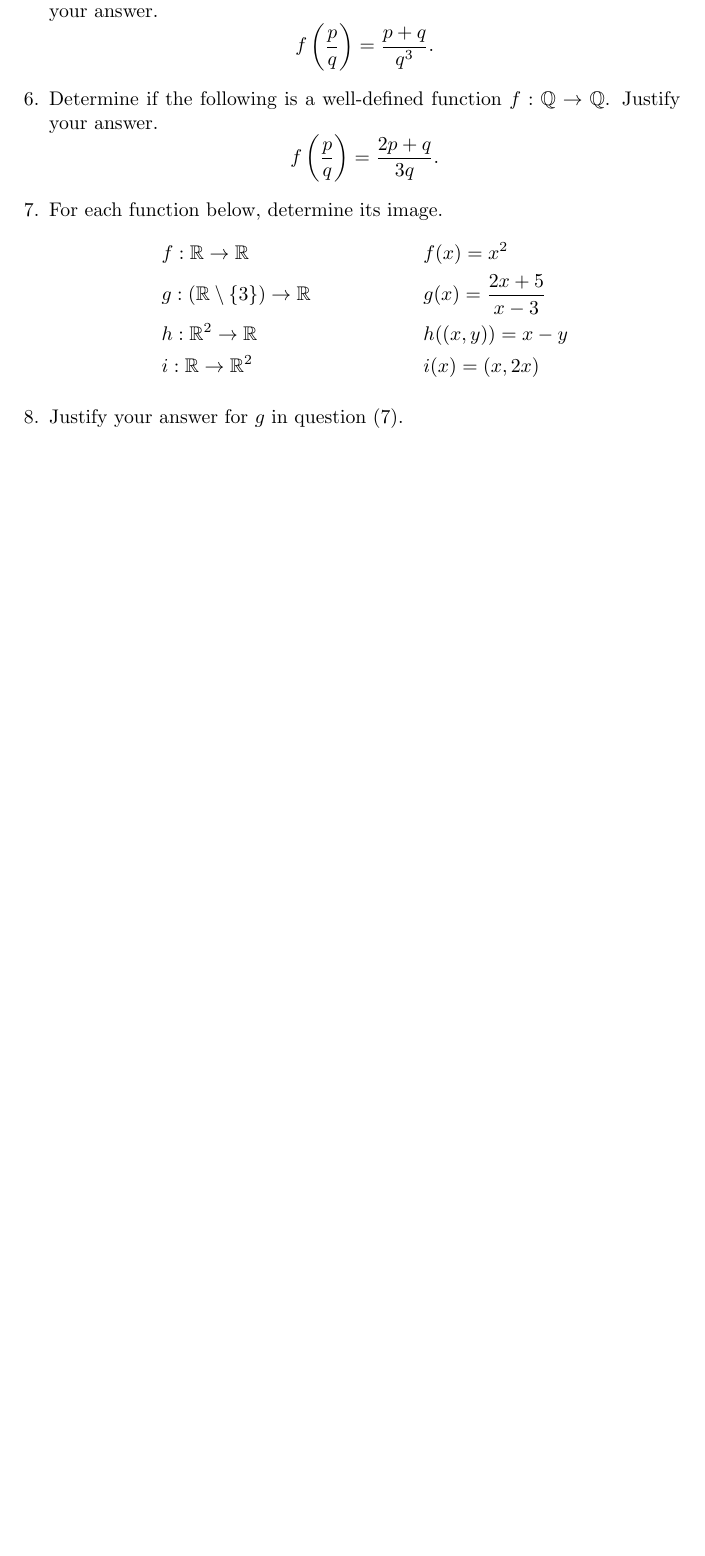
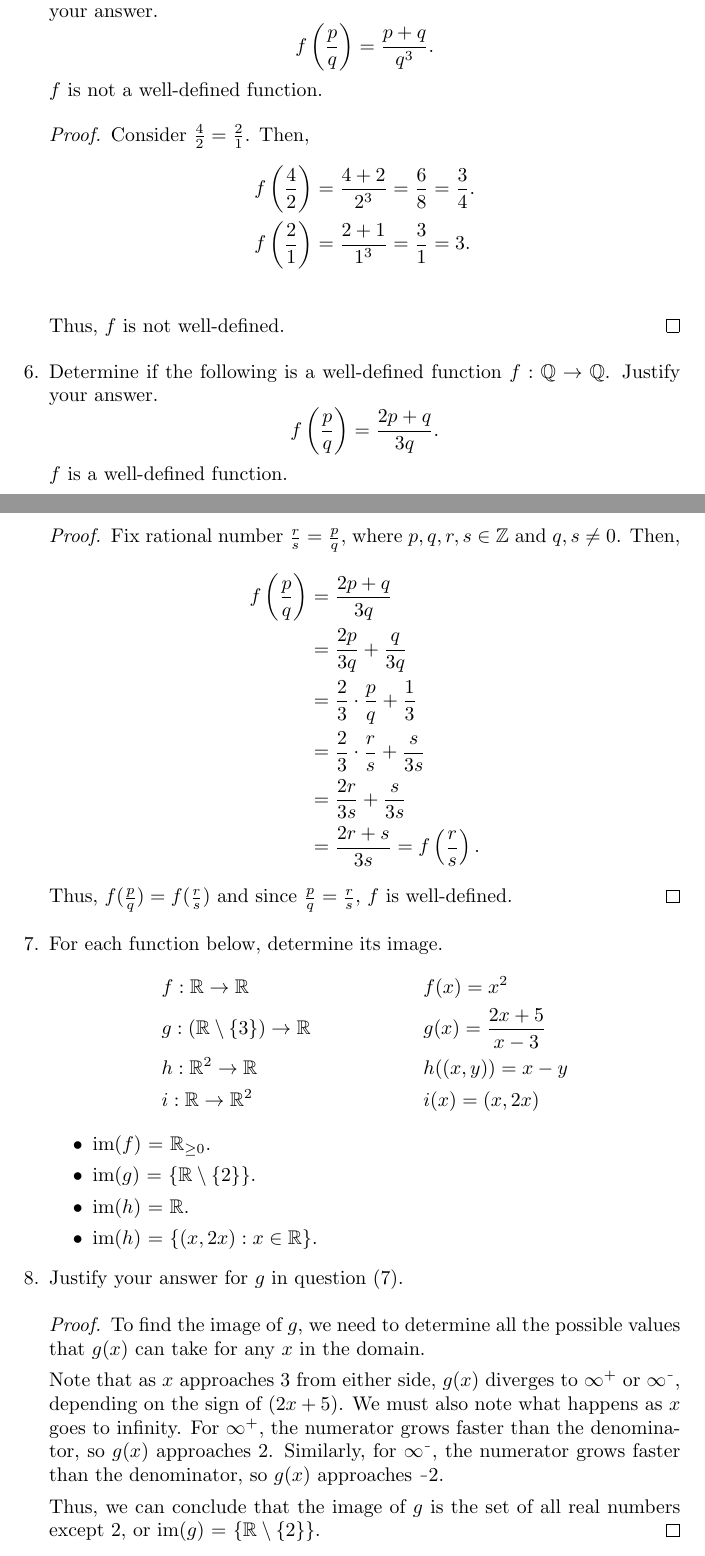
Before and after one commit to seleokojie/MATH_267, a LaTeX problem sheet (Homework_7.tex): part of page 1 of 2 before the commit and two parts of pages 2 and 3 of 4 after it, the two joined at a grey line, cut so that both start at the same text, the shorter picture padded with empty space. Compiled offline with pdfLaTeX.

Commit message:
Completed Homework 7

```diff
--- a/Homework_7.tex
+++ b/Homework_7.tex
@@ -35,12 +61,34 @@
 		\[
 			f \left( \frac{p}{q} \right) = \frac{ p + q }{ q^3 }.
 		\]
+            $f$ is not a well-defined function.
+            \begin{proof}
+                Consider $\frac{4}{2} = \frac{2}{1}$. Then,
+                \begin{align*}
+                    f \left( \frac{4}{2} \right) &= \frac{4 + 2}{2^3} = \frac{6}{8} = \frac{3}{4}.\\
+                    f \left( \frac{2}{1} \right) &= \frac{2 + 1}{1^3} = \frac{3}{1} = 3.\\
+                \end{align*}
+                Thus, $f$ is not well-defined.
+            \end{proof}
 
         %---------------Question 6---------------%
 	\item Determine if the following is a well-defined function $f : \mathbb{Q} \rightarrow \mathbb{Q}$.  Justify your answer.
 		\[
 			f \left( \frac{p}{q} \right) = \frac{ 2p + q }{ 3q }.
 		\]
+            $f$ is a well-defined function.
+            \begin{proof}
+                Fix rational number $\frac{r}{s} = \frac{p}{q}$, where $p, q, r, s \in\mathbb{Z}$ and $q, s \ne 0$. Then,
+                \begin{align*}
+                    f \left( \frac{p}{q} \right) &= \frac{ 2p + q }{ 3q } \\
+                    &= \frac{2p}{3q} + \frac{q}{3q} \\
+                    &= \frac{2}{3} \cdot \frac{p}{q} + \frac{1}{3} \\
+                    &= \frac{2}{3} \cdot \frac{r}{s} + \frac{s}{3s} \\
+                    &= \frac{2r}{3s} + \frac{s}{3s} \\
+                    &= \frac{2r + s}{3s} =  f \left( \frac{r}{s} \right).
+                \end{align*}
+                Thus, $f (\frac{p}{q}) = f(\frac{r}{s})$ and since $\frac{p}{q} = \frac{r}{s}$, $f$ is well-defined.
+            \end{proof}
 
         %---------------Question 7---------------%
 	\item For each function below, determine its image.
@@ -50,9 +98,23 @@
 			& h : \mathbb{R}^2 \rightarrow \mathbb{R} & & h((x,y)) = x - y \\
 			& i : \mathbb{R} \rightarrow \mathbb{R}^2 & & i(x) = (x, 2x)
 		\end{align*}
+             \begin{itemize}
+                \item im($f$) = $\mathbb{R}_{\ge 0}$.
+                \item im($g$) = $\{ \mathbb{R} \setminus \{ 2 \} \}$.
+                \item im($h$) = $\mathbb{R}$.
+                \item im($h$) = $\{ (x, 2x) : x \in\mathbb{R} \}$.
+            \end{itemize}
 
         %---------------Question 8---------------%
 	\item Justify your answer for $g$ in question (7).
+            \begin{proof}
+                To find the image of $g$, we need to determine all the possible values that $g(x)$ can take for any $x$ in the domain.
+                \par
+                Note that as $x$ approaches $3$ from either side, $g(x)$ diverges to $\infty^+$ or $\infty^\minus$, depending on the sign of $(2x + 5)$. We must also note what happens as $x$ goes to infinity. For $\infty^+$, the numerator grows faster than the denominator, so $g(x)$ approaches $2$. Similarly, for $\infty^\minus$, the numerator grows faster than the denominator, so $g(x)$ approaches $\minus2$.
+                \par
+                Thus, we can conclude that the image of $g$ is the set of all real numbers except $2$, or im($g$) = $\{ \mathbb{R} \setminus \{ 2 \} \}$.
+            \end{proof}
+
     \end{enumerate}
 
     \newpage
```
Also changed, not shown: Homework_7.tex (32 more changed lines).
